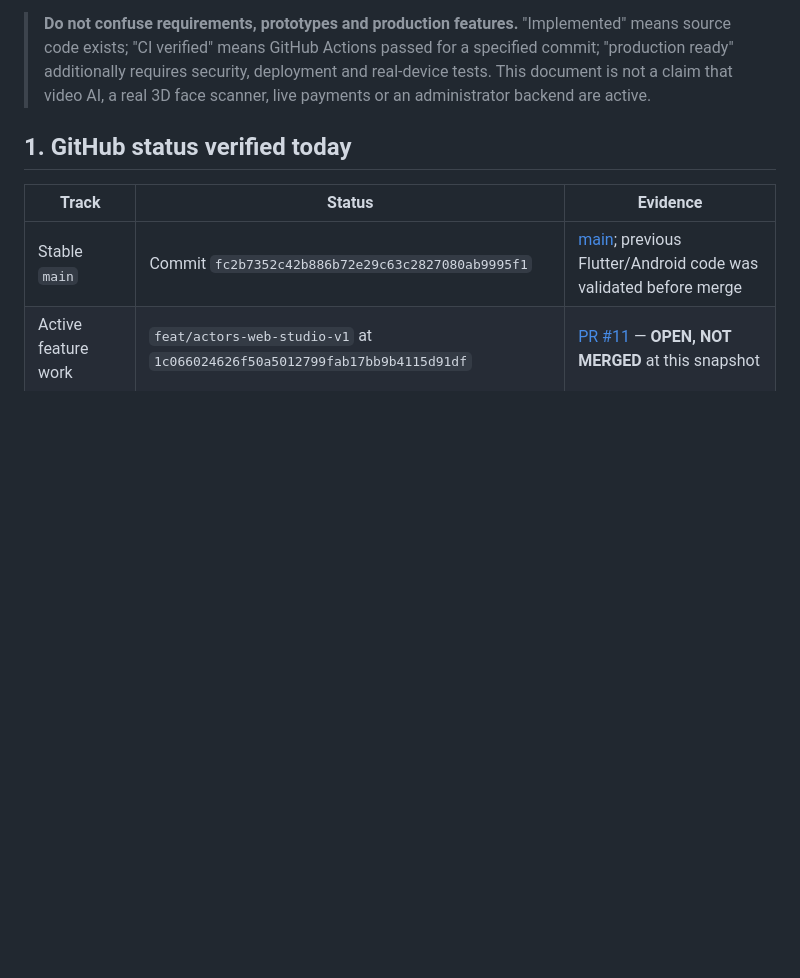
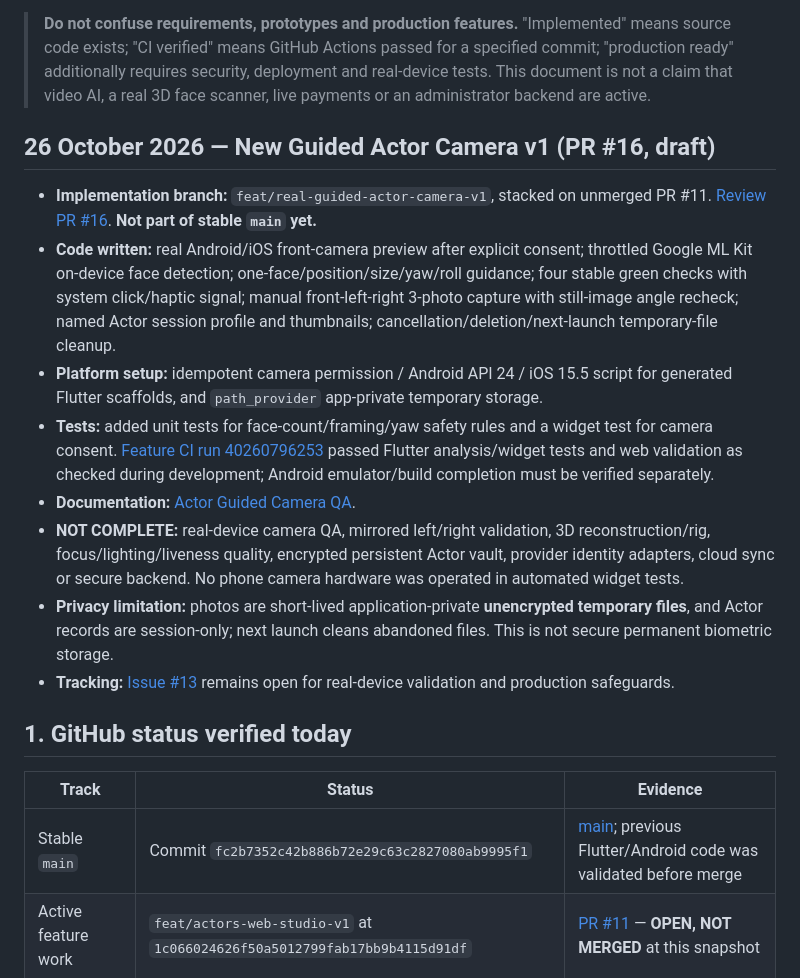
Before and after one commit to manbir6-ux/HOTICE, a Markdown page: docs/UPDATES.md, the part around the change. Drawn GitHub-style; blank space fills up the shorter version.

Commit message:
docs: record guided Actor camera v1 implementation, QA evidence and open security gates

```diff
--- a/docs/UPDATES.md
+++ b/docs/UPDATES.md
@@ -5,6 +5,17 @@
 **Purpose:** Durable, factual change log, latest tested build, outstanding product decisions, security requirements and handoff for the next development iteration. **Update this file after each meaningful implementation and CI verification.**
 
 > **Do not confuse requirements, prototypes and production features.** "Implemented" means source code exists; "CI verified" means GitHub Actions passed for a specified commit; "production ready" additionally requires security, deployment and real-device tests. This document is not a claim that video AI, a real 3D face scanner, live payments or an administrator backend are active.
+
+## 26 October 2026 — New Guided Actor Camera v1 (PR #16, draft)
+
+- **Implementation branch:** `feat/real-guided-actor-camera-v1`, stacked on unmerged PR #11. [Review PR #16](https://github.com/parmtech/HOTICE/pull/16). **Not part of stable `main` yet.**
+- **Code written:** real Android/iOS front-camera preview after explicit consent; throttled Google ML Kit on-device face detection; one-face/position/size/yaw/roll guidance; four stable green checks with system click/haptic signal; manual front-left-right 3-photo capture with still-image angle recheck; named Actor session profile and thumbnails; cancellation/deletion/next-launch temporary-file cleanup.
+- **Platform setup:** idempotent camera permission / Android API 24 / iOS 15.5 script for generated Flutter scaffolds, and `path_provider` app-private temporary storage.
+- **Tests:** added unit tests for face-count/framing/yaw safety rules and a widget test for camera consent. [Feature CI run 40260796253](https://github.com/parmtech/HOTICE/actions/runs/40260796253) passed Flutter analysis/widget tests and web validation as checked during development; Android emulator/build completion must be verified separately.
+- **Documentation:** [Actor Guided Camera QA](https://github.com/parmtech/HOTICE/blob/feat/real-guided-actor-camera-v1/docs/ACTOR_GUIDED_CAMERA_V1.md).
+- **NOT COMPLETE:** real-device camera QA, mirrored left/right validation, 3D reconstruction/rig, focus/lighting/liveness quality, encrypted persistent Actor vault, provider identity adapters, cloud sync or secure backend. No phone camera hardware was operated in automated widget tests.
+- **Privacy limitation:** photos are short-lived application-private **unencrypted temporary files**, and Actor records are session-only; next launch cleans abandoned files. This is not secure permanent biometric storage.
+- **Tracking:** [Issue #13](https://github.com/parmtech/HOTICE/issues/13) remains open for real-device validation and production safeguards.
 
 ## 1. GitHub status verified today
 
```
